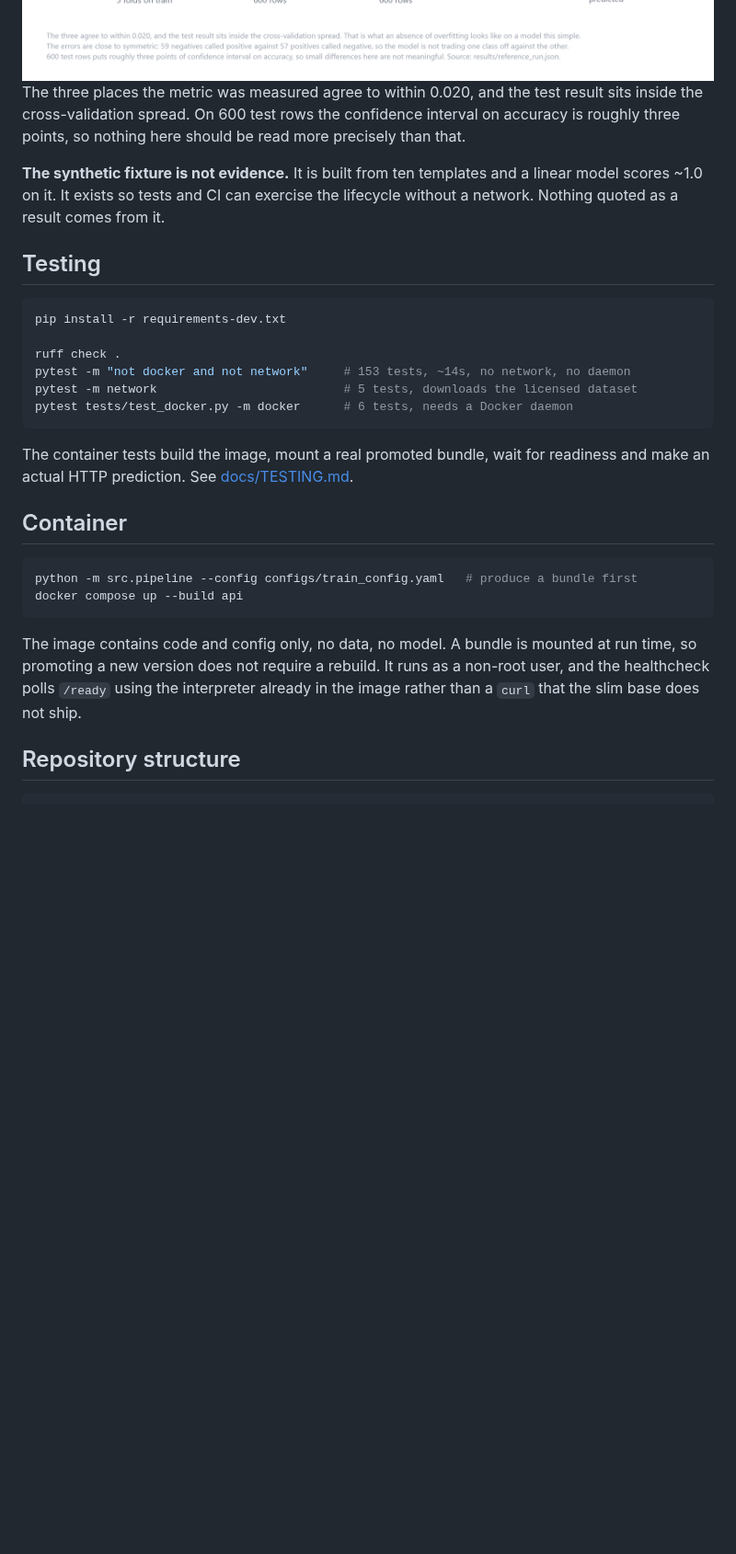
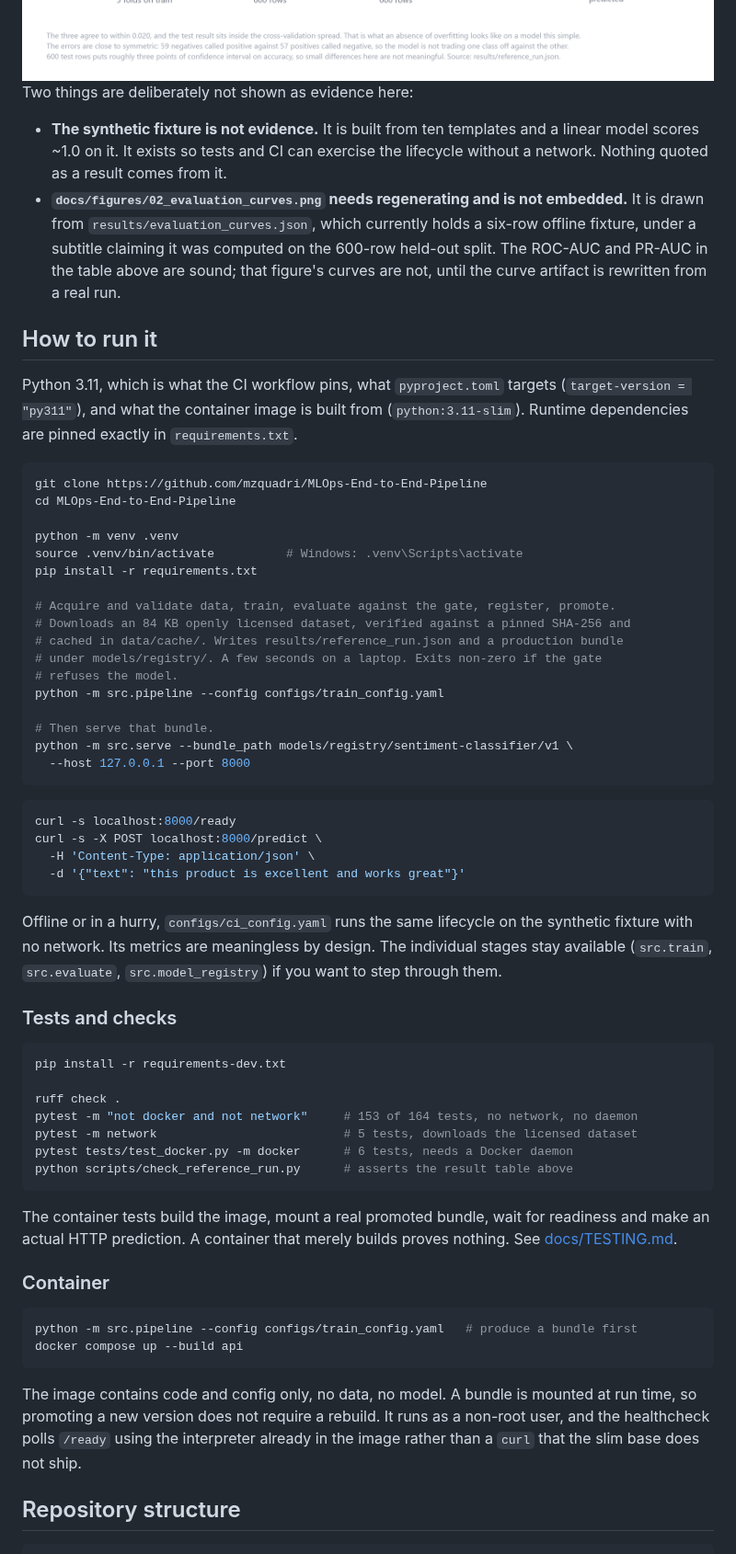
Before and after one commit to mzquadri/MLOps-End-to-End-Pipeline, a Markdown page: README.md, the part around one of its changes. Shown at 92% size. GitHub-like rendering; blank space fills up the shorter version.

````diff
--- a/README.md
+++ b/README.md
@@ -118,39 +74,82 @@ so the documentation cannot quietly drift away from the code.
   <img src="docs/figures/03_generalisation.png" alt="Cross-validation, validation and test accuracy side by side">
 </picture>
 
-The three places the metric was measured agree to within 0.020, and the test result sits
-inside the cross-validation spread. On 600 test rows the confidence interval on accuracy
-is roughly three points, so nothing here should be read more precisely than that.
+Two things are deliberately not shown as evidence here:
 
-**The synthetic fixture is not evidence.** It is built from ten templates and a linear
-model scores ~1.0 on it. It exists so tests and CI can exercise the lifecycle without a
-network. Nothing quoted as a result comes from it.
+- **The synthetic fixture is not evidence.** It is built from ten templates and a
+  linear model scores ~1.0 on it. It exists so tests and CI can exercise the
+  lifecycle without a network. Nothing quoted as a result comes from it.
+- **`docs/figures/02_evaluation_curves.png` needs regenerating and is not embedded.**
+  It is drawn from `results/evaluation_curves.json`, which currently holds a
+  six-row offline fixture, under a subtitle claiming it was computed on the 600-row
+  held-out split. The ROC-AUC and PR-AUC in the table above are sound; that figure's
+  curves are not, until the curve artifact is rewritten from a real run.
 
-## Testing
+## How to run it
+
+Python 3.11, which is what the CI workflow pins, what `pyproject.toml` targets
+(`target-version = "py311"`), and what the container image is built from
+(`python:3.11-slim`). Runtime dependencies are pinned exactly in `requirements.txt`.
+
+```bash
+git clone https://github.com/mzquadri/MLOps-End-to-End-Pipeline
+cd MLOps-End-to-End-Pipeline
+
+python -m venv .venv
+source .venv/bin/activate          # Windows: .venv\Scripts\activate
+pip install -r requirements.txt
+
+# Acquire and validate data, train, evaluate against the gate, register, promote.
+# Downloads an 84 KB openly licensed dataset, verified against a pinned SHA-256 and
+# cached in data/cache/. Writes results/reference_run.json and a production bundle
+# under models/registry/. A few seconds on a laptop. Exits non-zero if the gate
+# refuses the model.
+python -m src.pipeline --config configs/train_config.yaml
+
+# Then serve that bundle.
+python -m src.serve --bundle_path models/registry/sentiment-classifier/v1 \
+  --host 127.0.0.1 --port 8000
+```
+
+```bash
+curl -s localhost:8000/ready
+curl -s -X POST localhost:8000/predict \
+  -H 'Content-Type: application/json' \
+  -d '{"text": "this product is excellent and works great"}'
+```
+
+Offline or in a hurry, `configs/ci_config.yaml` runs the same lifecycle on the
+synthetic fixture with no network. Its metrics are meaningless by design. The
+individual stages stay available (`src.train`, `src.evaluate`, `src.model_registry`)
+if you want to step through them.
+
+### Tests and checks
 
 ```bash
 pip install -r requirements-dev.txt
 
 ruff check .
-pytest -m "not docker and not network"     # 153 tests, ~14s, no network, no daemon
+pytest -m "not docker and not network"     # 153 of 164 tests, no network, no daemon
 pytest -m network                          # 5 tests, downloads the licensed dataset
 pytest tests/test_docker.py -m docker      # 6 tests, needs a Docker daemon
+python scripts/check_reference_run.py      # asserts the result table above
 ```
 
-The container tests build the image, mount a real promoted bundle, wait for readiness and
-make an actual HTTP prediction. See [docs/TESTING.md](docs/TESTING.md).
+The container tests build the image, mount a real promoted bundle, wait for readiness
+and make an actual HTTP prediction. A container that merely builds proves nothing.
+See [docs/TESTING.md](docs/TESTING.md).
 
-## Container
+### Container
 
 ```bash
 python -m src.pipeline --config configs/train_config.yaml   # produce a bundle first
 docker compose up --build api
 ```
 
-The image contains code and config only, no data, no model. A bundle is mounted at run
-time, so promoting a new version does not require a rebuild. It runs as a non-root user,
-and the healthcheck polls `/ready` using the interpreter already in the image rather than
-a `curl` that the slim base does not ship.
+The image contains code and config only, no data, no model. A bundle is mounted at
+run time, so promoting a new version does not require a rebuild. It runs as a
+non-root user, and the healthcheck polls `/ready` using the interpreter already in
+the image rather than a `curl` that the slim base does not ship.
 
 ## Repository structure
 
````
Also changed, not shown: other parts of README.md (+92 -118 lines), docs/assets/header-dark.png (added), docs/assets/header-light.png (added).
